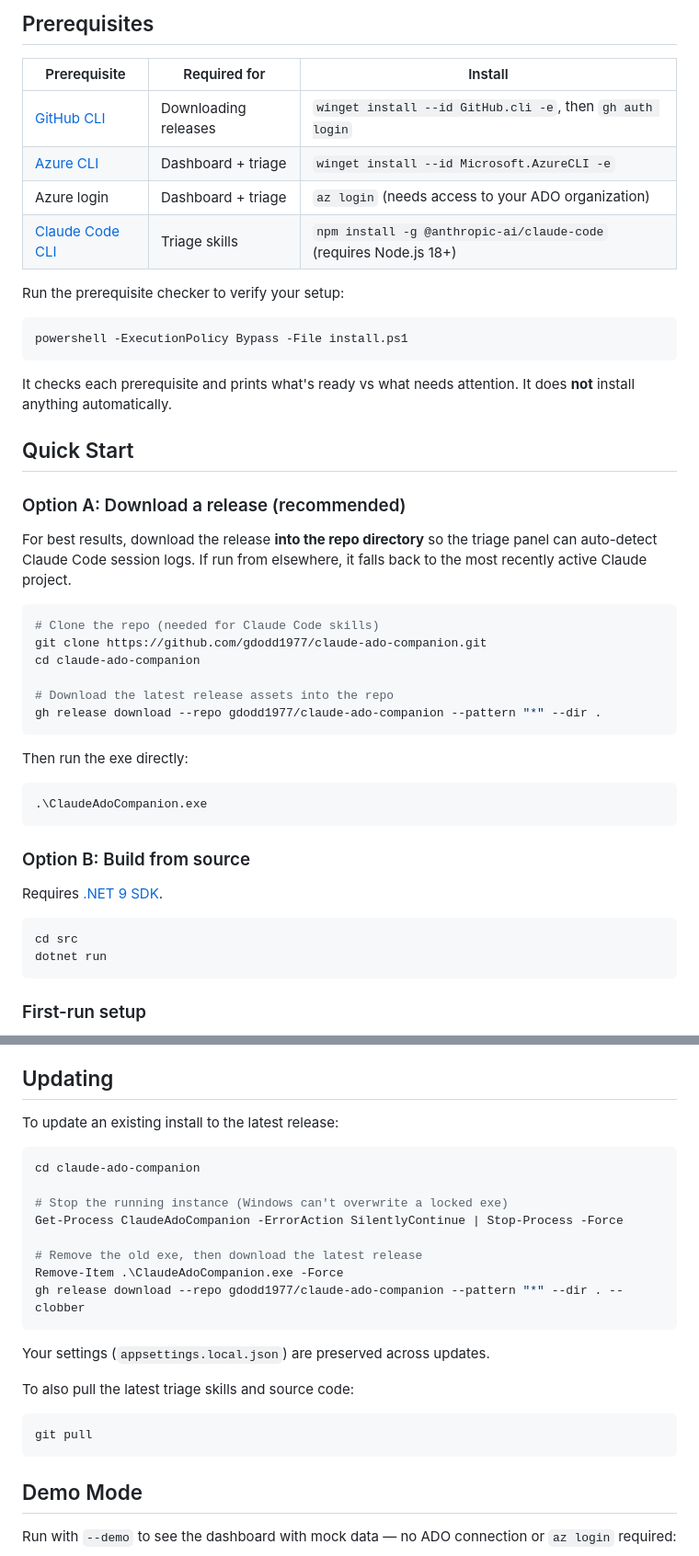
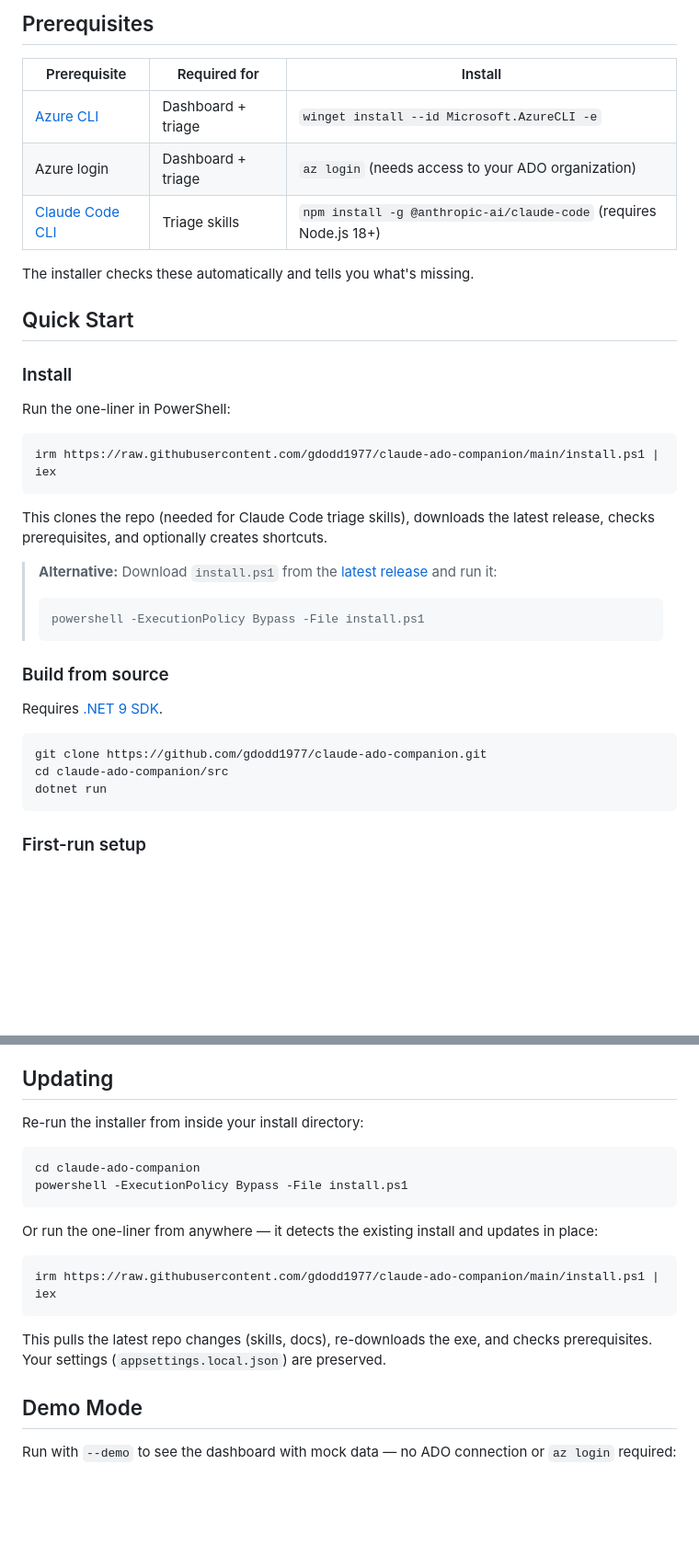
Before and after one commit to gdodd1977/claude-ado-companion, a Markdown page: README.md, 2 parts joined by grey strips. Shown at 92% size. Rendered like a GitHub page; blank space fills up the shorter version.

Commit message:
Update README with one-liner install, remove gh CLI prerequisite
Co-Authored-By: Claude Sonnet 4.6 <noreply@anthropic.com>

````diff
--- a/README.md
+++ b/README.md
@@ -34,46 +34,36 @@ A generic Azure DevOps bug triage companion powered by Claude Code. Connect it t
 
 | Prerequisite | Required for | Install |
 |---|---|---|
-| [GitHub CLI](https://cli.github.com/) | Downloading releases | `winget install --id GitHub.cli -e`, then `gh auth login` |
 | [Azure CLI](https://learn.microsoft.com/cli/azure/install-azure-cli-windows) | Dashboard + triage | `winget install --id Microsoft.AzureCLI -e` |
 | Azure login | Dashboard + triage | `az login` (needs access to your ADO organization) |
 | [Claude Code CLI](https://docs.anthropic.com/en/docs/claude-code/overview) | Triage skills | `npm install -g @anthropic-ai/claude-code` (requires Node.js 18+) |
 
-Run the prerequisite checker to verify your setup:
-
-```powershell
-powershell -ExecutionPolicy Bypass -File install.ps1
-```
-
-It checks each prerequisite and prints what's ready vs what needs attention. It does **not** install anything automatically.
+The installer checks these automatically and tells you what's missing.
 
 ## Quick Start
 
-### Option A: Download a release (recommended)
+### Install
 
-For best results, download the release **into the repo directory** so the triage panel can auto-detect Claude Code session logs. If run from elsewhere, it falls back to the most recently active Claude project.
+Run the one-liner in PowerShell:
 
 ```powershell
-# Clone the repo (needed for Claude Code skills)
-git clone https://github.com/gdodd1977/claude-ado-companion.git
-cd claude-ado-companion
-
-# Download the latest release assets into the repo
-gh release download --repo gdodd1977/claude-ado-companion --pattern "*" --dir .
+irm https://raw.githubusercontent.com/gdodd1977/claude-ado-companion/main/install.ps1 | iex
 ```
 
-Then run the exe directly:
+This clones the repo (needed for Claude Code triage skills), downloads the latest release, checks prerequisites, and optionally creates shortcuts.
 
-```powershell
-.\ClaudeAdoCompanion.exe
-```
+> **Alternative:** Download `install.ps1` from the [latest release](https://github.com/gdodd1977/claude-ado-companion/releases/latest) and run it:
+> ```powershell
+> powershell -ExecutionPolicy Bypass -File install.ps1
+> ```
 
-### Option B: Build from source
+### Build from source
 
 Requires [.NET 9 SDK](https://dot.net/download).
 
 ```powershell
-cd src
+git clone https://github.com/gdodd1977/claude-ado-companion.git
+cd claude-ado-companion/src
 dotnet run
 ```
 
@@ -210,26 +200,20 @@ The toast notification tells you exactly what happened. If the Copilot User ID i
 
 ## Updating
 
-To update an existing install to the latest release:
+Re-run the installer from inside your install directory:
 
 ```powershell
 cd claude-ado-companion
-
-# Stop the running instance (Windows can't overwrite a locked exe)
-Get-Process ClaudeAdoCompanion -ErrorAction SilentlyContinue | Stop-Process -Force
-
-# Remove the old exe, then download the latest release
-Remove-Item .\ClaudeAdoCompanion.exe -Force
-gh release download --repo gdodd1977/claude-ado-companion --pattern "*" --dir . --clobber
+powershell -ExecutionPolicy Bypass -File install.ps1
 ```
 
-Your settings (`appsettings.local.json`) are preserved across updates.
-
-To also pull the latest triage skills and source code:
+Or run the one-liner from anywhere — it detects the existing install and updates in place:
 
 ```powershell
-git pull
+irm https://raw.githubusercontent.com/gdodd1977/claude-ado-companion/main/install.ps1 | iex
 ```
+
+This pulls the latest repo changes (skills, docs), re-downloads the exe, and checks prerequisites. Your settings (`appsettings.local.json`) are preserved.
 
 ## Demo Mode
 
````
Also changed, not shown: other parts of README.md (+2 -2 lines).
